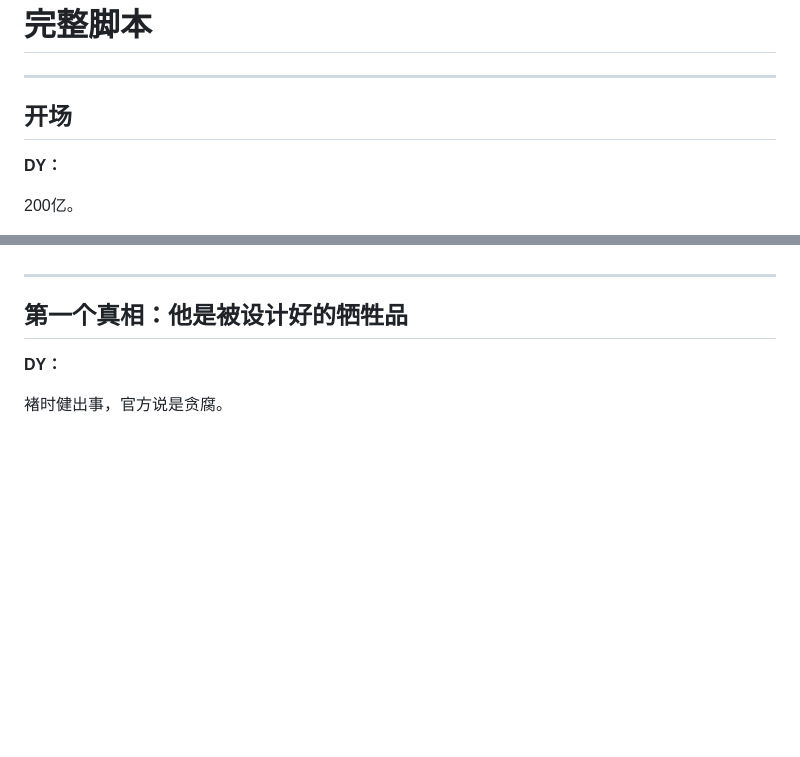
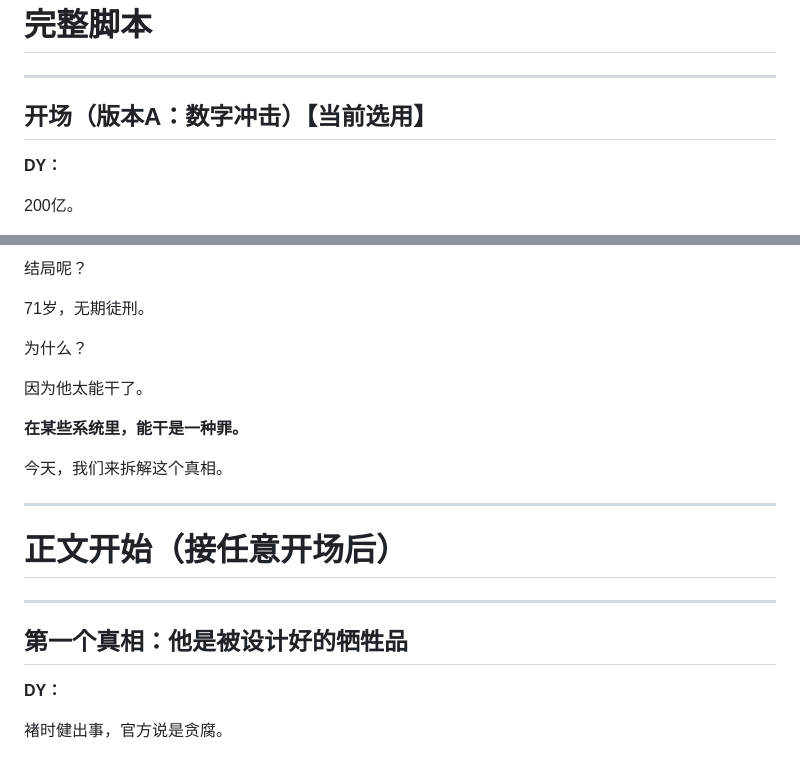
Before and after one commit to miaom9897-pixel/podcast-generator, a Markdown page: scripts/capital-stories-02-chu-shijian-v6.md, 2 parts joined by grey strips. GitHub-like rendering; blank space fills up the shorter version.

Commit message:
v6.0添加4个开场版本供选择：数字冲击/悬念式/提问式/丁元英式

```diff
--- a/scripts/capital-stories-02-chu-shijian-v6.md
+++ b/scripts/capital-stories-02-chu-shijian-v6.md
@@ -23,7 +23,7 @@
 
 ---
 
-## 开场
+## 开场（版本A：数字冲击）【当前选用】
 
 **DY：**
 
@@ -55,3 +140,18 @@
+结局呢？
+
+71岁，无期徒刑。
+
+为什么？
+
+因为他太能干了。
+
+**在某些系统里，能干是一种罪。**
+
+今天，我们来拆解这个真相。
+
+---
+
+# 正文开始（接任意开场后）
 
 ---
 
```
Also changed, not shown: other parts of scripts/capital-stories-02-chu-shijian-v6.md (+85 -0 lines).
